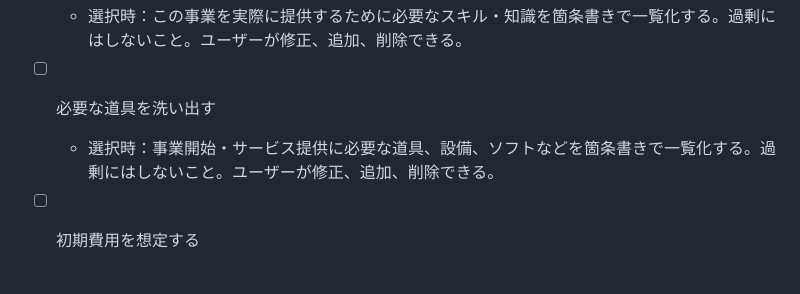
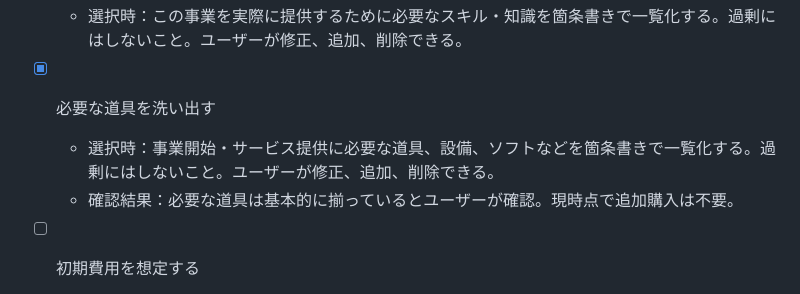
Before and after one commit to gakkii415/startup-simulator, a Markdown page: ventures/venture-001/tasks.md, the part around the change. GitHub-like rendering.

Commit message:
必要な道具の確認を完了

```diff
--- a/ventures/venture-001/tasks.md
+++ b/ventures/venture-001/tasks.md
@@ -43,8 +43,9 @@
 - [x] 必要なスキル・知識を洗い出す
   - 選択時：この事業を実際に提供するために必要なスキル・知識を箇条書きで一覧化する。過剰にはしないこと。ユーザーが修正、追加、削除できる。
 
-- [ ] 必要な道具を洗い出す
+- [x] 必要な道具を洗い出す
   - 選択時：事業開始・サービス提供に必要な道具、設備、ソフトなどを箇条書きで一覧化する。過剰にはしないこと。ユーザーが修正、追加、削除できる。
+  - 確認結果：必要な道具は基本的に揃っているとユーザーが確認。現時点で追加購入は不要。
 
 - [ ] 初期費用を想定する
   - 選択時：事業開始までに必要な費用を積み上げて試算する。ユーザーが修正できる。
```
